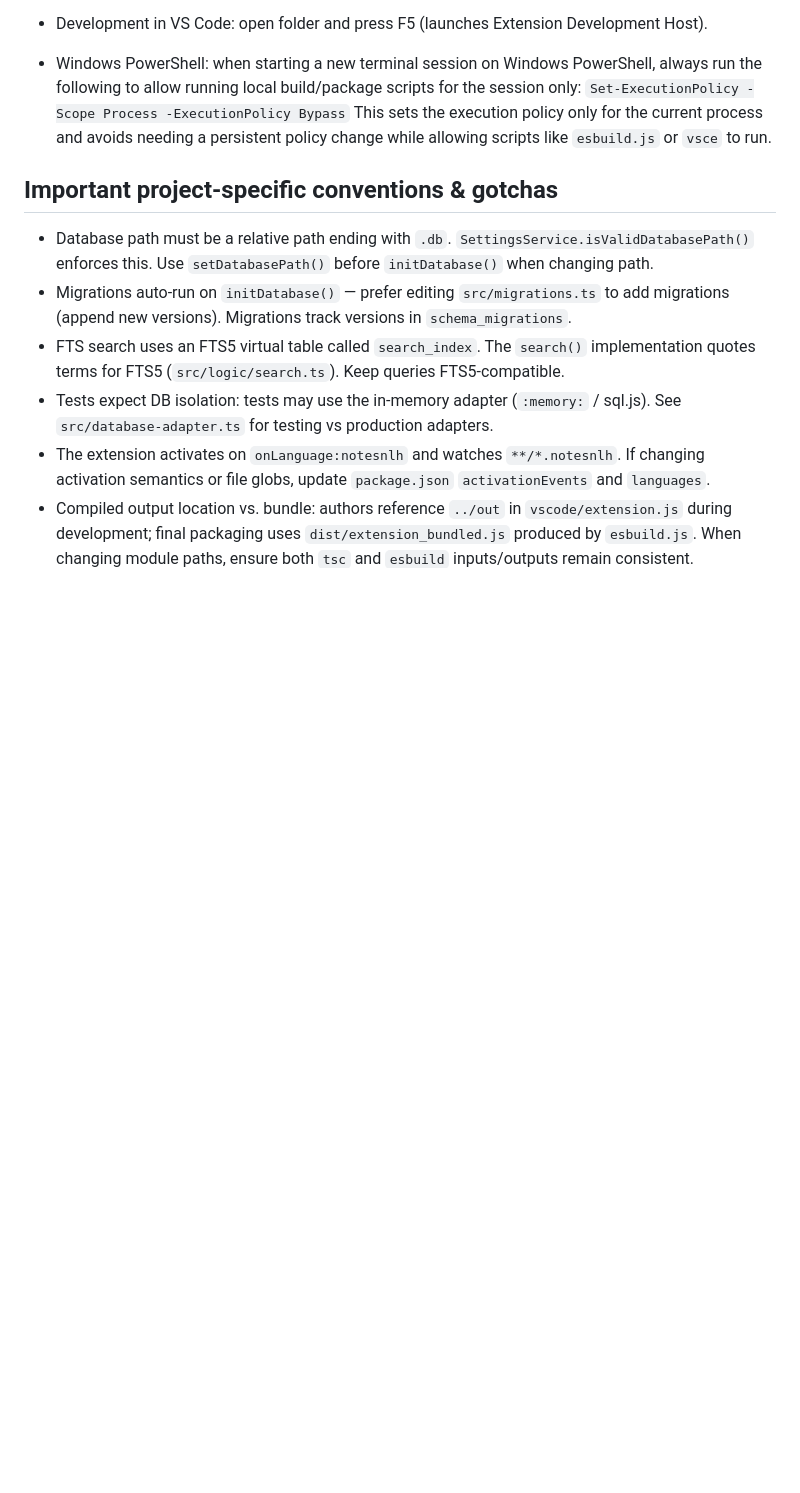
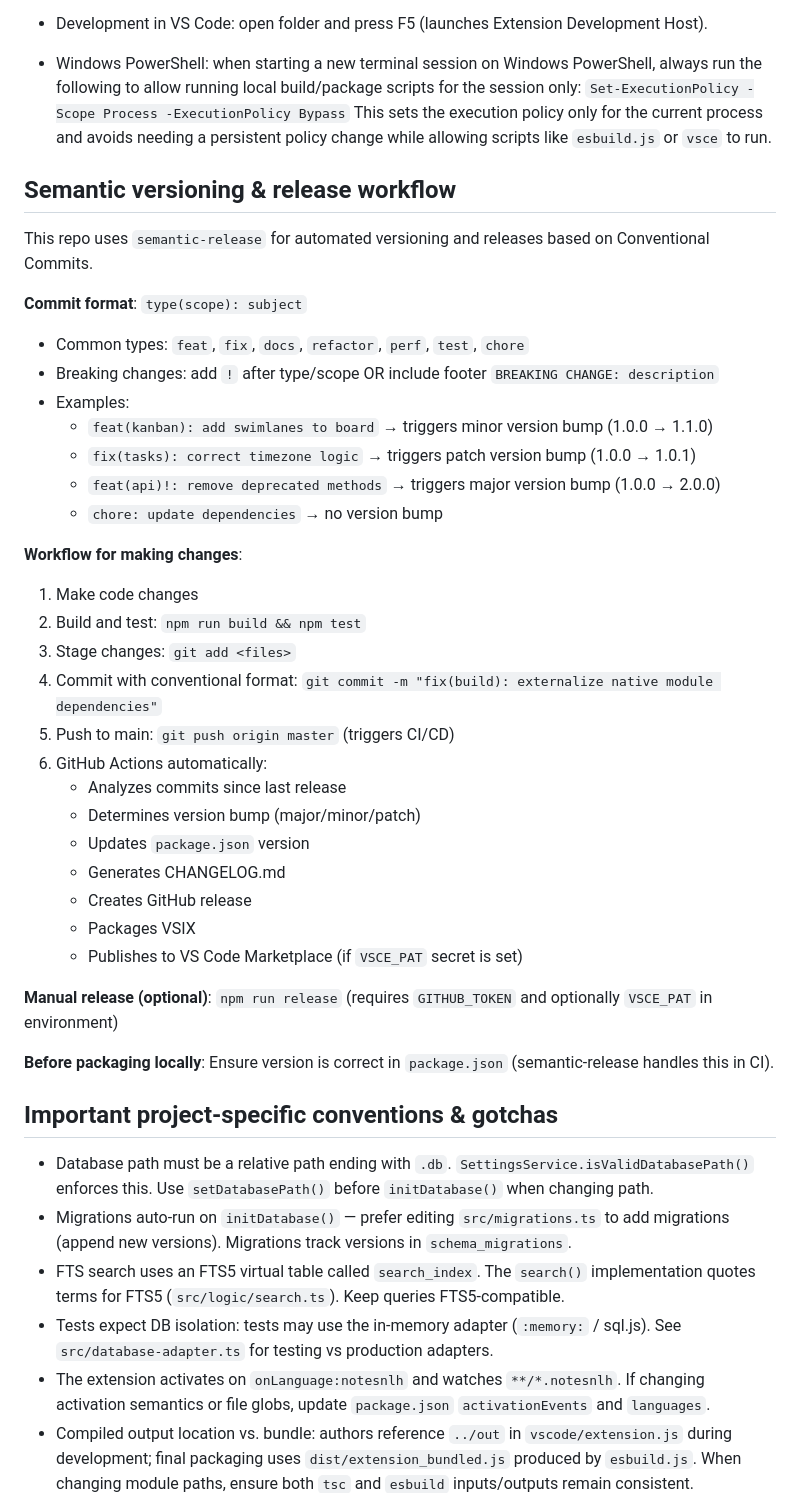
Before and after one commit to lilfetz22/vscode-chroma-workspace-extension, a Markdown page: .github/copilot-instructions.md, the part around the change. Rendered like a GitHub page; blank space fills up the shorter version.

```diff
--- a/.github/copilot-instructions.md
+++ b/.github/copilot-instructions.md
@@ -25,6 +25,38 @@ Developer workflows & exact commands
 - Windows PowerShell: when starting a new terminal session on Windows PowerShell, always run the following to allow running local build/package scripts for the session only:
   `Set-ExecutionPolicy -Scope Process -ExecutionPolicy Bypass`
   This sets the execution policy only for the current process and avoids needing a persistent policy change while allowing scripts like `esbuild.js` or `vsce` to run.
+
+Semantic versioning & release workflow
+-------------------------------------
+This repo uses `semantic-release` for automated versioning and releases based on Conventional Commits.
+
+**Commit format**: `type(scope): subject`
+- Common types: `feat`, `fix`, `docs`, `refactor`, `perf`, `test`, `chore`
+- Breaking changes: add `!` after type/scope OR include footer `BREAKING CHANGE: description`
+- Examples:
+  - `feat(kanban): add swimlanes to board` → triggers minor version bump (1.0.0 → 1.1.0)
+  - `fix(tasks): correct timezone logic` → triggers patch version bump (1.0.0 → 1.0.1)
+  - `feat(api)!: remove deprecated methods` → triggers major version bump (1.0.0 → 2.0.0)
+  - `chore: update dependencies` → no version bump
+
+**Workflow for making changes**:
+1. Make code changes
+2. Build and test: `npm run build && npm test`
+3. Stage changes: `git add <files>`
+4. Commit with conventional format: `git commit -m "fix(build): externalize native module dependencies"`
+5. Push to main: `git push origin master` (triggers CI/CD)
+6. GitHub Actions automatically:
+   - Analyzes commits since last release
+   - Determines version bump (major/minor/patch)
+   - Updates `package.json` version
+   - Generates CHANGELOG.md
+   - Creates GitHub release
+   - Packages VSIX
+   - Publishes to VS Code Marketplace (if `VSCE_PAT` secret is set)
+
+**Manual release (optional)**: `npm run release` (requires `GITHUB_TOKEN` and optionally `VSCE_PAT` in environment)
+
+**Before packaging locally**: Ensure version is correct in `package.json` (semantic-release handles this in CI).
 
 Important project-specific conventions & gotchas
 -------------------------------------------
```
Also changed, not shown: README.md (+75 -14 lines).
